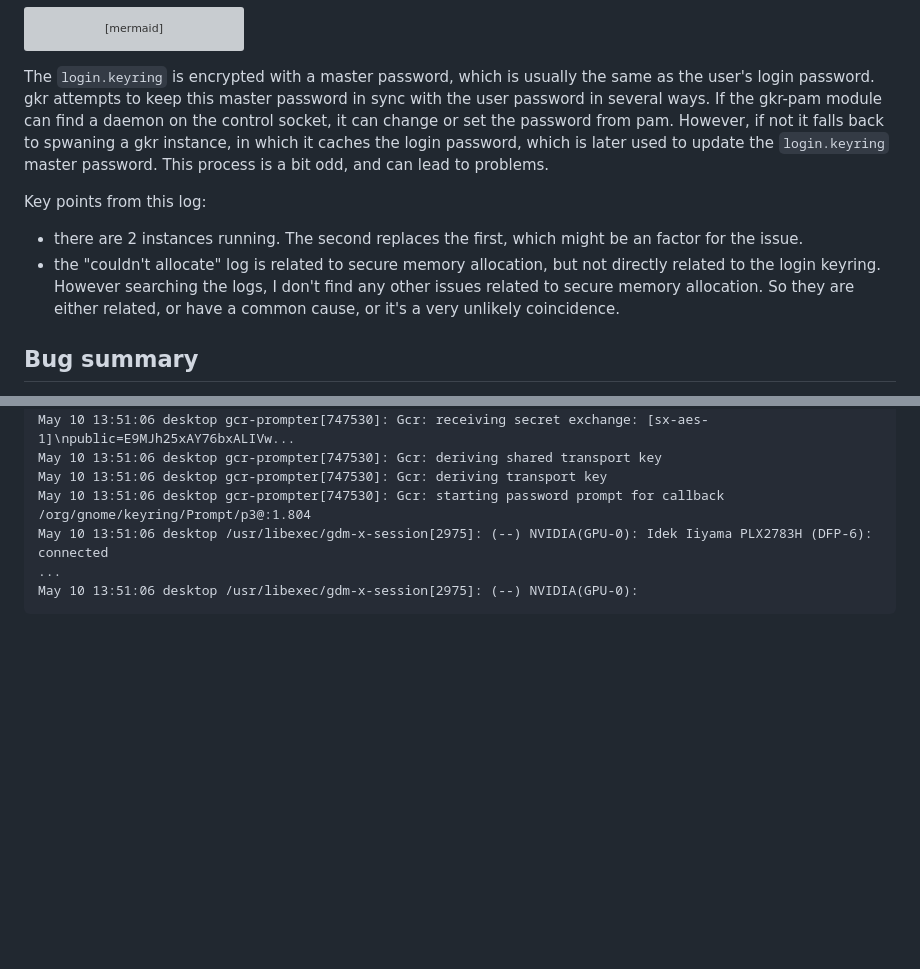
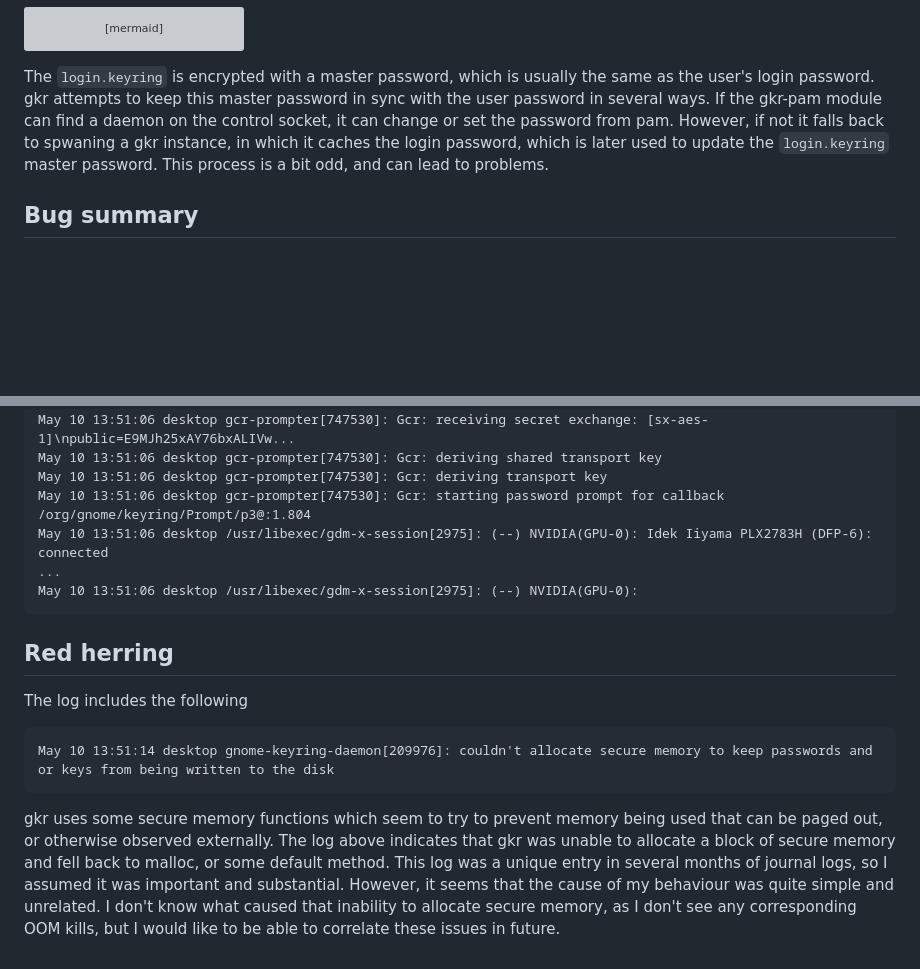
Before and after one commit to limepepper/limepepper.debug, a Markdown page: roles/gnome_keyring/README.md, 2 parts joined by grey strips. Rendered like a GitHub page; blank space fills up the shorter version; grey boxes are pictures that could not be loaded.

Commit message:
update the README with some information about the incident

````diff
--- a/roles/gnome_keyring/README.md
+++ b/roles/gnome_keyring/README.md
@@ -86,13 +86,6 @@ not it falls back to spwaning a gkr instance, in which it caches the login
 password, which is later used to update the `login.keyring` master password.
 This process is a bit odd, and can lead to problems.
 
-Key points from this log:
-
-- there are 2 instances running. The second replaces the first, which might
- be an factor for the issue.
-- the "couldn't allocate" log is related to secure memory allocation, but not directly related to the login keyring. However searching the logs, I don't find any other issues related to secure memory allocation. So they are either related, or have a common cause, or it's a very unlikely coincidence.
-
-
 ## Bug summary
 
 it turns out that the problem was caused by running a test suite in another app
@@ -145,3 +138,20 @@ May 10 13:51:06 desktop /usr/libexec/gdm-x-session[2975]: (--) NVIDIA(GPU-0): Id
 ...
 May 10 13:51:06 desktop /usr/libexec/gdm-x-session[2975]: (--) NVIDIA(GPU-0):
 ```
+
+## Red herring
+
+The log includes the following
+
+```
+May 10 13:51:14 desktop gnome-keyring-daemon[209976]: couldn't allocate secure memory to keep passwords and or keys from being written to the disk
+```
+
+gkr uses some secure memory functions which seem to try to prevent memory being
+used that can be paged out, or otherwise observed externally. The log above
+indicates that gkr was unable to allocate a block of secure memory and fell back
+to malloc, or some default method. This log was a unique entry in several months
+of journal logs, so I assumed it was important and substantial. However, it seems
+that the cause of my behaviour was quite simple and unrelated. I don't know what
+caused that inability to allocate secure memory, as I don't see any corresponding
+OOM kills, but I would like to be able to correlate these issues in future.
````
